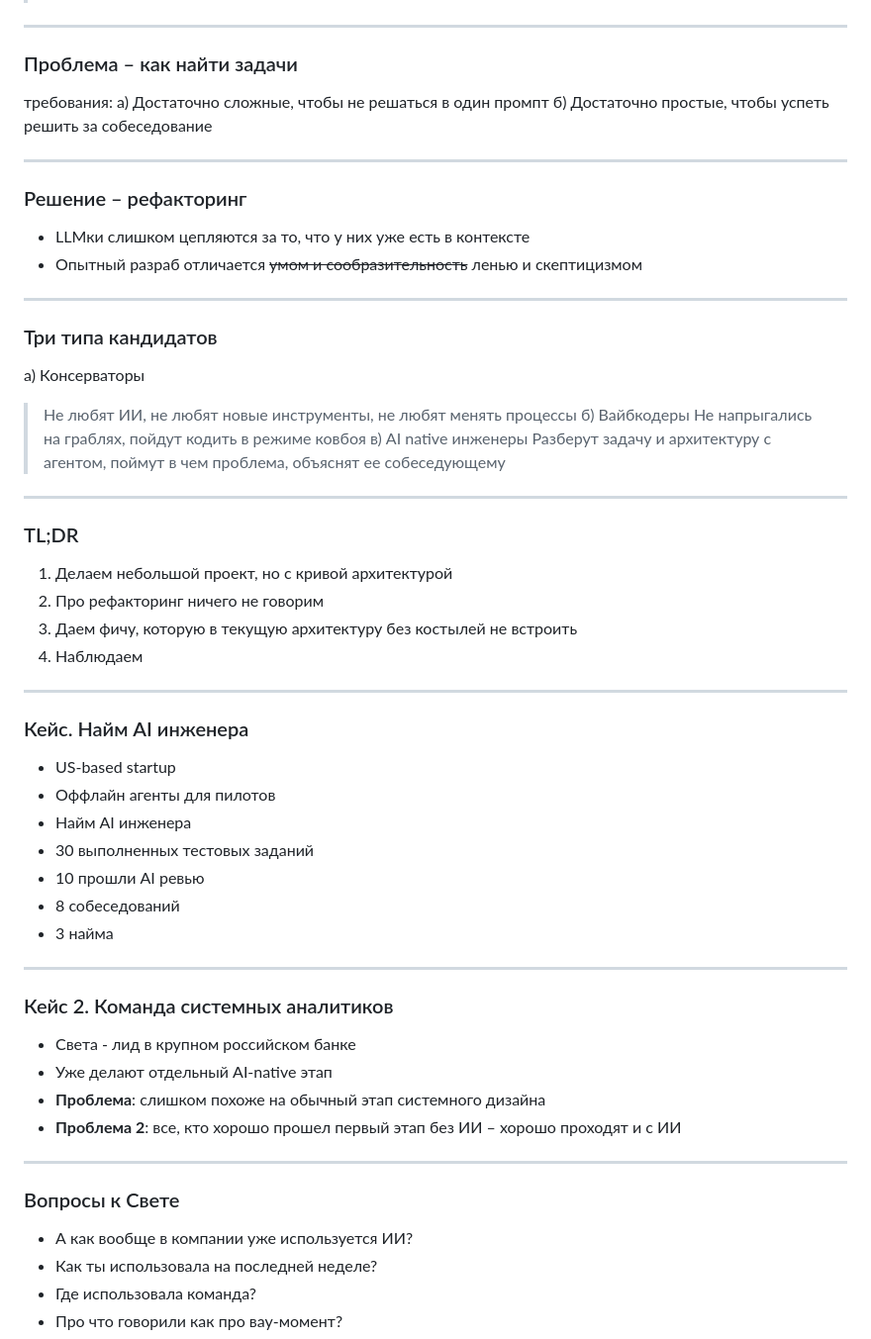
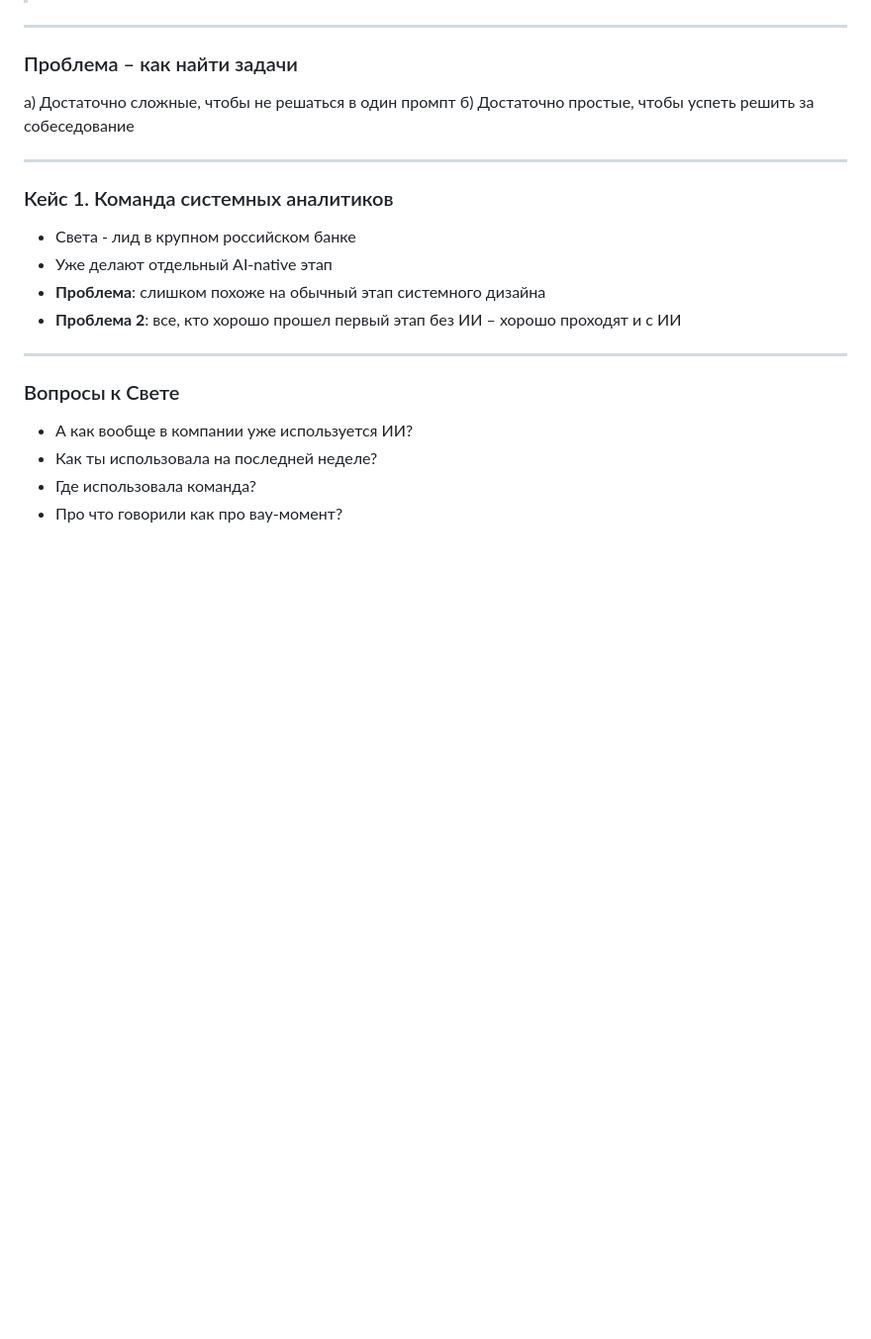
Before and after one commit to toolittlecakes/slides, a Markdown page: aihardfork/index.md, the part around one of its changes. Shown at 99% size. Drawn GitHub-style; blank space fills up the shorter version.

```diff
--- a/aihardfork/index.md
+++ b/aihardfork/index.md
@@ -112,52 +112,12 @@ Review Curse
 
 ### Проблема – как найти задачи
 
-требования:
 а) Достаточно сложные, чтобы не решаться в один промпт
 б) Достаточно простые, чтобы успеть решить за собеседование
 
 ---
 
-### Решение – рефакторинг
-
-- LLMки слишком цепляются за то, что у них уже есть в контексте
-- Опытный разраб отличается ~~умом и сообразительность~~ ленью и скептицизмом
-
----
-
-### Три типа кандидатов
-
-а) Консерваторы
-  > Не любят ИИ, не любят новые инструменты, не любят менять процессы
-б) Вайбкодеры
-  > Не напрыгались на граблях, пойдут кодить в режиме ковбоя
-в) AI native инженеры
-  > Разберут задачу и архитектуру с агентом, поймут в чем проблема, объяснят ее собеседующему
-
----
-
-### TL;DR
-
-1. Делаем небольшой проект, но с кривой архитектурой
-2. Про рефакторинг ничего не говорим
-3. Даем фичу, которую в текущую архитектуру без костылей не встроить
-4. Наблюдаем
-
----
-
-### Кейс. Найм AI инженера
-
-- US-based startup
-- Оффлайн агенты для пилотов
-- Найм AI инженера
-- 30 выполненных тестовых заданий
-- 10 прошли AI ревью
-- 8 собеседований
-- 3 найма
-
----
-
-### Кейс 2. Команда системных аналитиков
+### Кейс 1. Команда системных аналитиков
 
 - Света - лид в крупном российском банке
 - Уже делают отдельный AI-native этап
```
Also changed, not shown: other parts of aihardfork/index.md (+67 -32 lines), aihardfork/assets/all_qr.png (added), aihardfork/assets/oestick-avatar.jpg (added), 2 other files.
